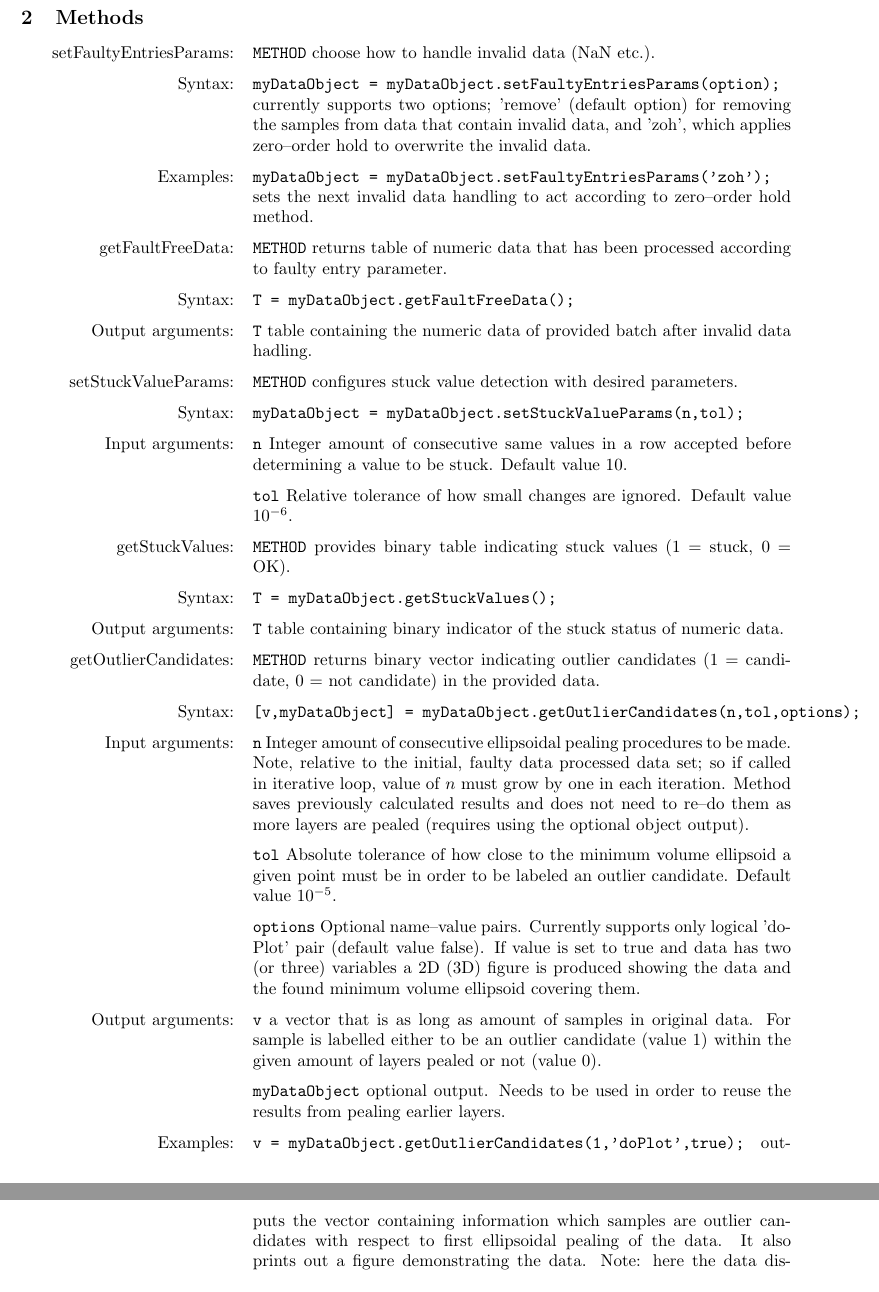
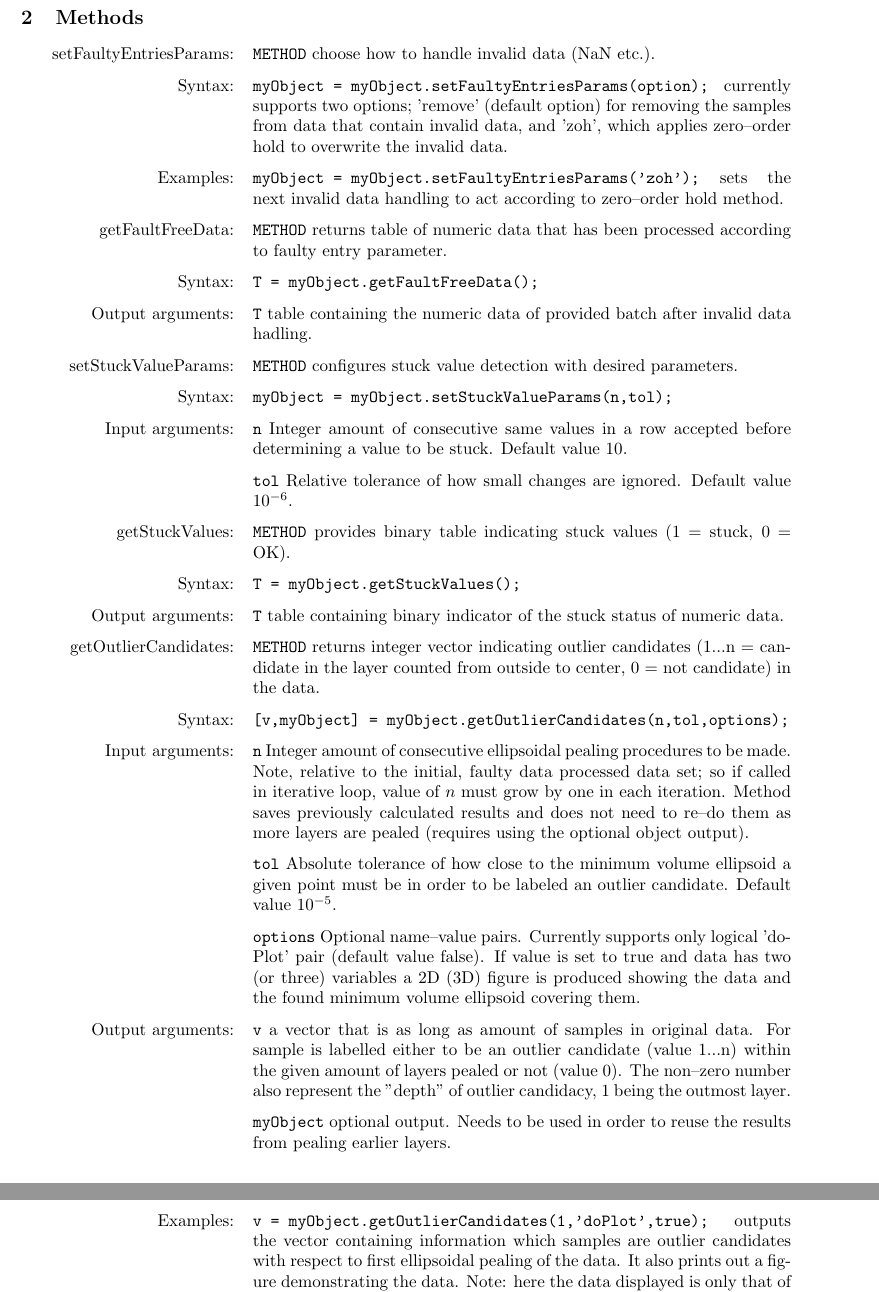
Before and after one commit to Maakepaake/ODtool, a LaTeX document (Documentation/validateBatch.tex): two parts of pages 2 and 3 of 4, joined at a grey line, cut so that both start at the same text. Compiled offline with LaTeX, dvips and Ghostscript.

Commit message:
Added demo. Bug fix at repetition detection. Changed functionality of result vector in EP; also updated documentation.

```diff
--- a/Documentation/validateBatch.tex
+++ b/Documentation/validateBatch.tex
@@ -71,16 +71,16 @@ This tool requires no other files to run. However, an installation of \emph{CVX}
 \verb|METHOD| choose how to handle invalid data (NaN etc.).
 
 \marginlabel{Syntax:}
-\verb|myDataObject = myDataObject.setFaultyEntriesParams(option);| currently supports two options; 'remove' (default option) for removing the samples from data that contain invalid data, and 'zoh', which applies zero--order hold to overwrite the invalid data.
+\verb|myObject = myObject.setFaultyEntriesParams(option);| currently supports two options; 'remove' (default option) for removing the samples from data that contain invalid data, and 'zoh', which applies zero--order hold to overwrite the invalid data.
 
 \marginlabel{Examples:}
-\verb|myDataObject = myDataObject.setFaultyEntriesParams('zoh');| sets the next invalid data handling to act according to zero--order hold method.
+\verb|myObject = myObject.setFaultyEntriesParams('zoh');| sets the next invalid data handling to act according to zero--order hold method.
 
 \index{getFaultFreeData}\marginlabel{getFaultFreeData:}
 \verb|METHOD| returns table of numeric data that has been processed according to faulty entry parameter.
 
 \marginlabel{Syntax:}
-\verb|T = myDataObject.getFaultFreeData();|
+\verb|T = myObject.getFaultFreeData();|
 
 \marginlabel{Output arguments:}
 \verb|T| table containing the numeric data of provided batch after invalid data hadling.
@@ -89,7 +89,7 @@ This tool requires no other files to run. However, an installation of \emph{CVX}
 \verb|METHOD| configures stuck value detection with desired parameters.
 
 \marginlabel{Syntax:}
-\verb|myDataObject = myDataObject.setStuckValueParams(n,tol);|
+\verb|myObject = myObject.setStuckValueParams(n,tol);|
 
 \marginlabel{Input arguments:}
 \verb|n| Integer amount of consecutive same values in a row accepted before determining a value to be stuck. Default value 10.
@@ -100,16 +100,16 @@ This tool requires no other files to run. However, an installation of \emph{CVX}
 \verb|METHOD| provides binary table indicating stuck values (1 = stuck, 0 = OK).
 
 \marginlabel{Syntax:}
-\verb|T = myDataObject.getStuckValues();|
+\verb|T = myObject.getStuckValues();|
 
 \marginlabel{Output arguments:}
 \verb|T| table containing binary indicator of the stuck status of numeric data.
 
 \index{getOutlierCandidates}\marginlabel{getOutlierCandidates:}
-\verb|METHOD| returns binary vector indicating outlier candidates (1 = candidate, 0 = not candidate) in the provided data.
+\verb|METHOD| returns integer vector indicating outlier candidates (1...n = candidate in the layer counted from outside to center, 0 = not candidate) in the data.
 
 \marginlabel{Syntax:}
-\verb|[v,myDataObject] = myDataObject.getOutlierCandidates(n,tol,options);|
+\verb|[v,myObject] = myObject.getOutlierCandidates(n,tol,options);|
 
 \marginlabel{Input arguments:}
 \verb|n| Integer amount of consecutive ellipsoidal pealing procedures to be made. Note, relative to the initial, faulty data processed data set; so if called in iterative loop, value of $n$ must grow by one in each iteration. Method saves previously calculated results and does not need to re--do them as more layers are pealed (requires using the optional object output).
@@ -119,12 +119,12 @@ This tool requires no other files to run. However, an installation of \emph{CVX}
 \verb|options| Optional name--value pairs. Currently supports only logical 'doPlot' pair (default value false). If value is set to true and data has two (or three) variables a 2D (3D) figure is produced showing the data and the found minimum volume ellipsoid covering them.
 
 \marginlabel{Output arguments:}
-\verb|v| a vector that is as long as amount of samples in original data. For sample is labelled either to be an outlier candidate (value 1) within the given amount of layers pealed or not (value 0).
+\verb|v| a vector that is as long as amount of samples in original data. For sample is labelled either to be an outlier candidate (value 1...n) within the given amount of layers pealed or not (value 0). The non--zero number also represent the "depth" of outlier candidacy, 1 being the outmost layer.
 
-\verb|myDataObject| optional output. Needs to be used in order to reuse the results from pealing earlier layers.
+\verb|myObject| optional output. Needs to be used in order to reuse the results from pealing earlier layers.
 
 \marginlabel{Examples:}
-\verb|v = myDataObject.getOutlierCandidates(1,'doPlot',true);| outputs the vector containing information which samples are outlier candidates with respect to first ellipsoidal pealing of the data. It also prints out a figure demonstrating the data. Note: here the data displayed is only that of the latest ellipsoidal pealing (i.e. not the full original data if pealing more layers than 1). Figure~\ref{fig:3d} is generated when ten samples of three variables are used as input data, and output \verb|v = [ 0 1 1 1 1 0 1 1 0 1]|$^T$.
+\verb|v = myObject.getOutlierCandidates(1,'doPlot',true);| outputs the vector containing information which samples are outlier candidates with respect to first ellipsoidal pealing of the data. It also prints out a figure demonstrating the data. Note: here the data displayed is only that of the latest ellipsoidal pealing (i.e. not the full original data if pealing more layers than 1). Figure~\ref{fig:3d} is generated when ten samples of three variables are used as input data, and output \verb|v = [ 0 1 1 1 1 0 1 1 0 1]|$^T$.
 
 \begin{figure}[H]
 \begin{center}
```
Also changed, not shown: Documentation/validateBatch.tex (6 more changed lines), 3 other files.
